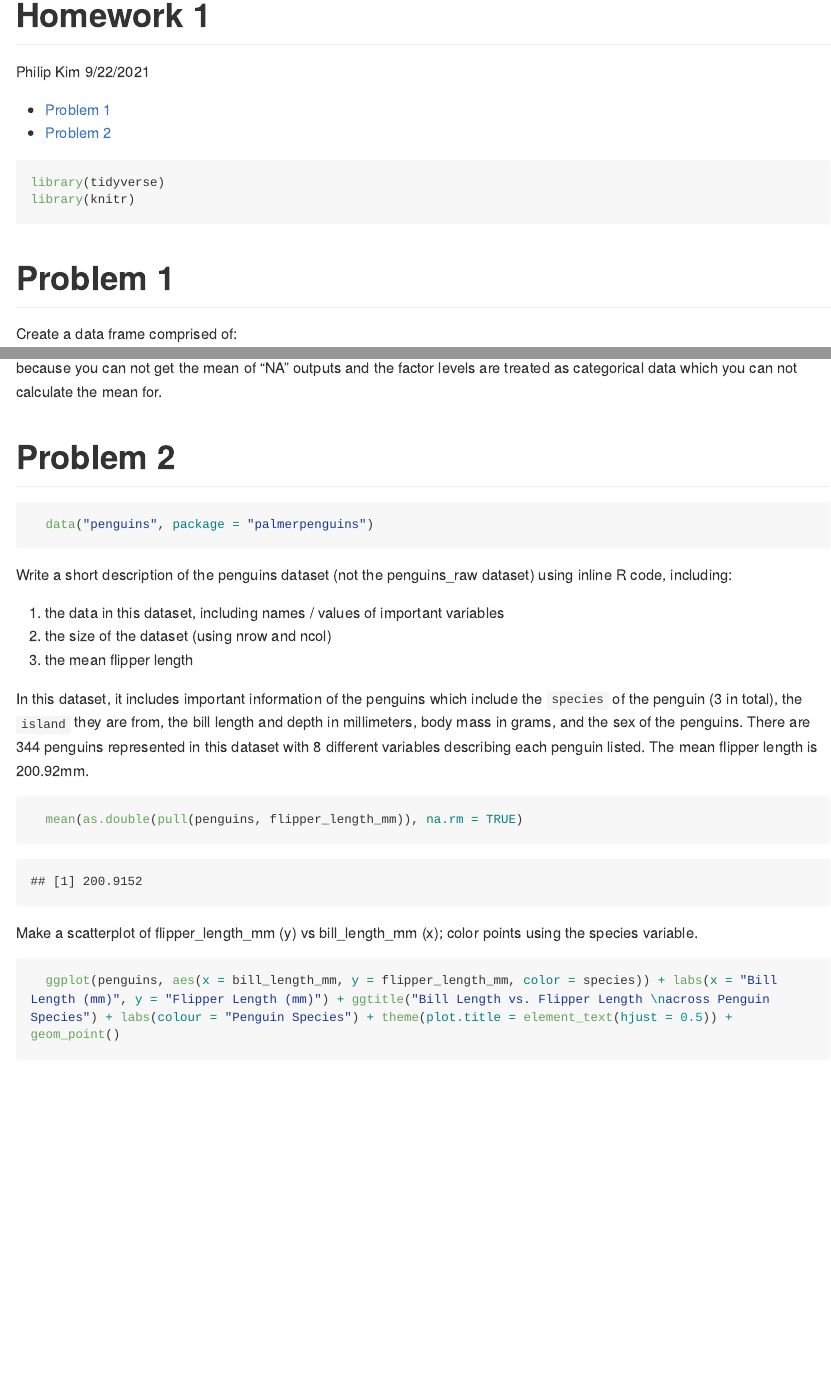
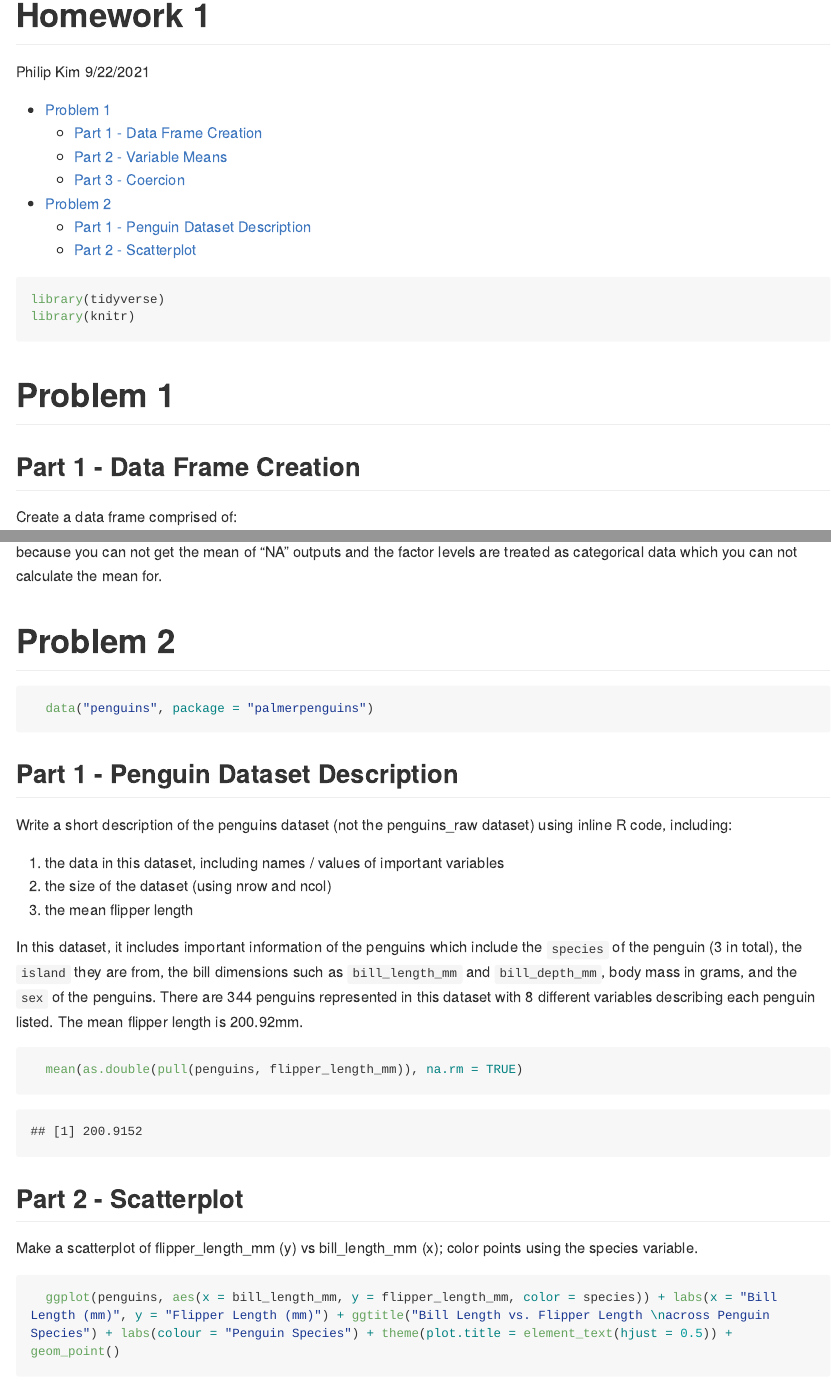
Before and after one commit to philipkim1/p8105_hw1_pk2711, an R Markdown document (p8105_hw1_pk2711.rmd): the page in a window 1100 px wide, from its top, and a second part further down, joined at a grey line. Rendered offline with R 4.5, knitr and Pandoc, with nearby package versions; long lines of code are wrapped.

Commit message:
TOC cleanup

````diff
--- a/p8105_hw1_pk2711.rmd
+++ b/p8105_hw1_pk2711.rmd
@@ -5,7 +5,7 @@ date: "9/22/2021"
 output:
   github_document:
     toc: true
-    toc_depth: 2
+    toc_depth: 6
 ---
 
 ```{r, message=FALSE}
@@ -15,6 +15,8 @@ library(knitr)
 
 
 # Problem 1
+
+## Part 1 - Data Frame Creation
 
 Create a data frame comprised of:
 
@@ -60,13 +65,13 @@ In some cases, you can explicitly convert variables from one type to another. Wr
 The `as.numeric` function changed the outputs of the logical vector into 0's which corresponded to False values and 1's which corresponded to True values. Accordingly, the character vector was changed into "NA"'s and the factor vector was changed into numbers 1, 2, and, 3 that corresponded to the different levels. These numbers were assigned alphabetically where the level "high" corresponded to 1, "low" corresponded to 2, and "medium" corresponded to 3. Yes, it does help explain because you can not get the mean of "NA" outputs and the factor levels are treated as categorical data which you can not calculate the mean for.
 
 
-
-
 # Problem 2
 
 ```{r penguins_dataset}
   data("penguins", package = "palmerpenguins")
 ```
+
+## Part 1 - Penguin Dataset Description
 
 Write a short description of the penguins dataset (not the penguins_raw dataset) using inline R code, including:
 
@@ -74,12 +79,13 @@ Write a short description of the penguins dataset (not the penguins_raw dataset)
   2. the size of the dataset (using nrow and ncol)
   3. the mean flipper length
 
-In this dataset, it includes important information of the penguins which include the `species` of the penguin (3 in total), the `island` they are from, the bill length and depth in millimeters, body mass in grams, and the sex of the penguins. There are `r nrow(penguins)` penguins represented in this dataset with `r ncol(penguins)` different variables describing each penguin listed. The mean flipper length is 200.92mm.
+In this dataset, it includes important information of the penguins which include the `species` of the penguin (3 in total), the `island` they are from, the bill dimensions such as `bill_length_mm` and `bill_depth_mm`, body mass in grams, and the `sex` of the penguins. There are `r nrow(penguins)` penguins represented in this dataset with `r ncol(penguins)` different variables describing each penguin listed. The mean flipper length is 200.92mm.
 
 ```{r flipper length mean}
   mean(as.double(pull(penguins, flipper_length_mm)), na.rm = TRUE)
 ```
 
+## Part 2 - Scatterplot
 
 Make a scatterplot of flipper_length_mm (y) vs bill_length_mm (x); color points using the species variable.
 
````
Also changed, not shown: p8105_hw1_pk2711.md, p8105_hw1_pk2711_files/figure-gfm/unnamed-chunk-2-1.png (added), penguins_scatterplot.pdf, p8105_hw1_pk2711.rmd (3 more changed lines).
